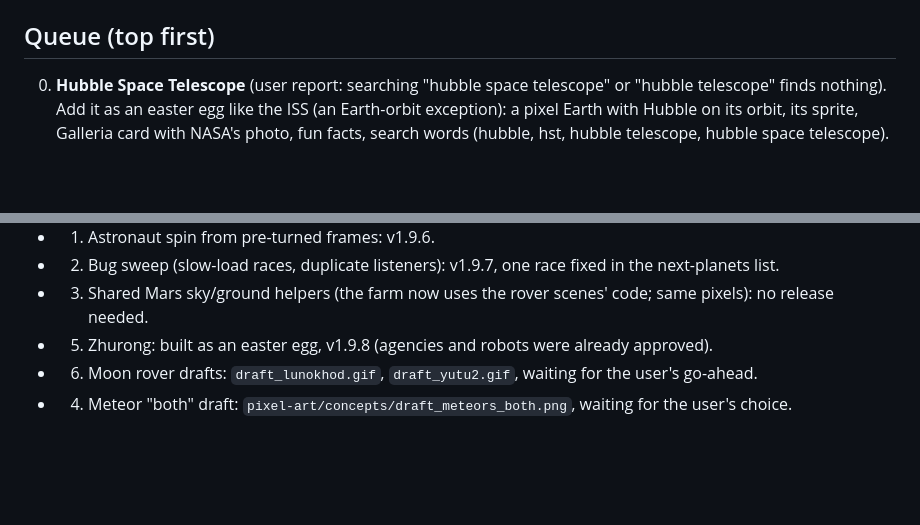
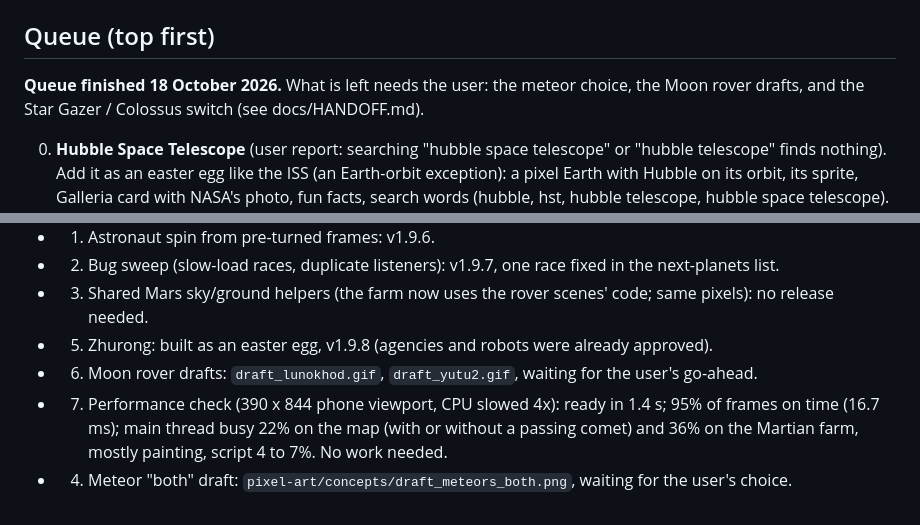
Before and after one commit to med27-coder/cv-project-kepler-exoplanet-detection-inventory, a Markdown page: docs/plans/LOOP_BACKLOG.md, 2 parts joined by grey strips. Drawn GitHub-style; blank space fills up the shorter version.

Commit message:
Loop backlog: performance check done (smooth on a slowed phone viewport); queue finished, the rest needs the user
Co-Authored-By: Claude Opus 5.5 <noreply@anthropic.com>

```diff
--- a/docs/plans/LOOP_BACKLOG.md
+++ b/docs/plans/LOOP_BACKLOG.md
@@ -11,6 +11,9 @@ drafts and ideas"). One item per loop turn; mark it done here with the version o
   `pixel-art/archive/` first.
 
 ## Queue (top first)
+
+**Queue finished 18 October 2026.** What is left needs the user: the meteor choice, the Moon rover drafts, and
+the Star Gazer / Colossus switch (see docs/HANDOFF.md).
 
 0. **Hubble Space Telescope** (user report: searching "hubble space telescope" or "hubble telescope" finds nothing).
    Add it as an easter egg like the ISS (an Earth-orbit exception): a pixel Earth with Hubble on its orbit, its
@@ -50,4 +53,7 @@ drafts and ideas"). One item per loop turn; mark it done here with the version o
 - 3. Shared Mars sky/ground helpers (the farm now uses the rover scenes' code; same pixels): no release needed.
 - 5. Zhurong: built as an easter egg, v1.9.8 (agencies and robots were already approved).
 - 6. Moon rover drafts: `draft_lunokhod.gif`, `draft_yutu2.gif`, waiting for the user's go-ahead.
+- 7. Performance check (390 x 844 phone viewport, CPU slowed 4x): ready in 1.4 s; 95% of frames on time (16.7 ms);
+  main thread busy 22% on the map (with or without a passing comet) and 36% on the Martian farm, mostly painting,
+  script 4 to 7%. No work needed.
 - 4. Meteor "both" draft: `pixel-art/concepts/draft_meteors_both.png`, waiting for the user's choice.
```
